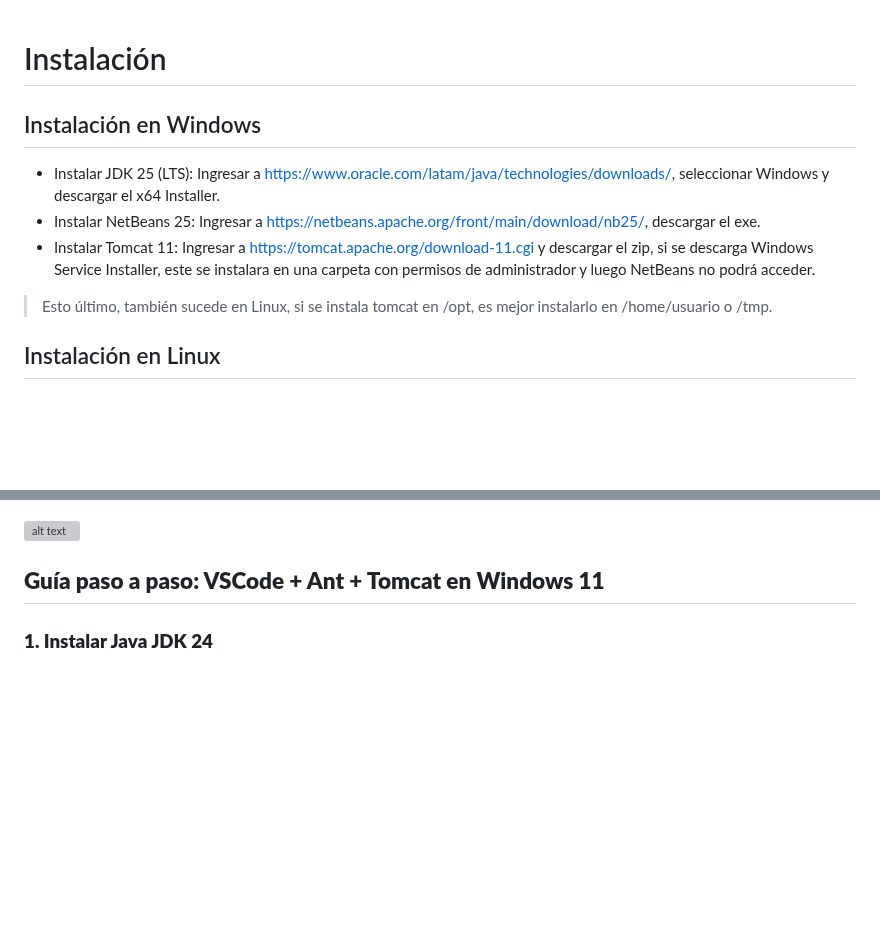
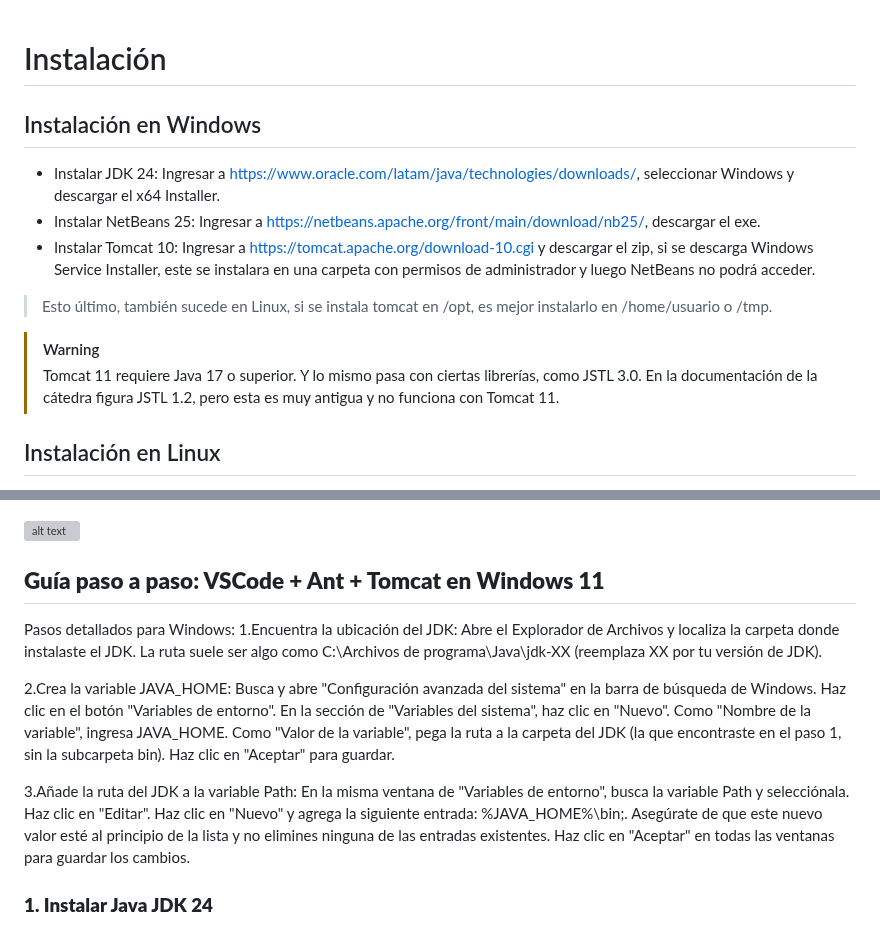
Before and after one commit to martinvarela206/BackEnd-3, a Markdown page: Docs/01 - Instalación de Java y Netbeans.md, 2 parts joined by grey strips. Rendered like a GitHub page; blank space fills up the shorter version; grey boxes are pictures that could not be loaded.

```diff
--- a/Docs/01 - Instalación de Java y Netbeans.md
+++ b/Docs/01 - Instalación de Java y Netbeans.md
@@ -1,14 +1,15 @@
 # Instalación
-
-
 
 ## Instalación en Windows
 
-- Instalar JDK 25 (LTS): Ingresar a <https://www.oracle.com/latam/java/technologies/downloads/>, seleccionar Windows y descargar el x64 Installer.
+- Instalar JDK 24: Ingresar a <https://www.oracle.com/latam/java/technologies/downloads/>, seleccionar Windows y descargar el x64 Installer.
 - Instalar NetBeans 25: Ingresar a <https://netbeans.apache.org/front/main/download/nb25/>, descargar el exe.
-- Instalar Tomcat 11: Ingresar a <https://tomcat.apache.org/download-11.cgi> y descargar el zip, si se descarga Windows Service Installer, este se instalara en una carpeta con permisos de administrador y luego NetBeans no podrá acceder.
+- Instalar Tomcat 10: Ingresar a <https://tomcat.apache.org/download-10.cgi> y descargar el zip, si se descarga Windows Service Installer, este se instalara en una carpeta con permisos de administrador y luego NetBeans no podrá acceder.
 
 > Esto último, también sucede en Linux, si se instala tomcat en /opt, es mejor instalarlo en /home/usuario o /tmp.
+
+> [!WARNING]
+> Tomcat 11 requiere Java 17 o superior. Y lo mismo pasa con ciertas librerías, como JSTL 3.0. En la documentación de la cátedra figura JSTL 1.2, pero esta es muy antigua y no funciona con Tomcat 11.
 
 ## Instalación en Linux
 
@@ -77,6 +78,26 @@ El usuario y contraseña se encuentra en `/tomcat/conf/users.xml`.
 ![alt text](<assets/configuracion de tomcat.png>)
 
 ## **Guía paso a paso: VSCode + Ant + Tomcat en Windows 11**
+
+Pasos detallados para Windows:
+1.Encuentra la ubicación del JDK:
+Abre el Explorador de Archivos y localiza la carpeta donde instalaste el JDK.
+La ruta suele ser algo como C:\Archivos de programa\Java\jdk-XX (reemplaza XX por tu versión de JDK).
+
+2.Crea la variable JAVA_HOME:
+Busca y abre "Configuración avanzada del sistema" en la barra de búsqueda de Windows.
+Haz clic en el botón "Variables de entorno".
+En la sección de "Variables del sistema", haz clic en "Nuevo".
+Como "Nombre de la variable", ingresa JAVA_HOME.
+Como "Valor de la variable", pega la ruta a la carpeta del JDK (la que encontraste en el paso 1, sin la subcarpeta bin).
+Haz clic en "Aceptar" para guardar.
+
+3.Añade la ruta del JDK a la variable Path:
+En la misma ventana de "Variables de entorno", busca la variable Path y selecciónala.
+Haz clic en "Editar".
+Haz clic en "Nuevo" y agrega la siguiente entrada: %JAVA_HOME%\bin;.
+Asegúrate de que este nuevo valor esté al principio de la lista y no elimines ninguna de las entradas existentes.
+Haz clic en "Aceptar" en todas las ventanas para guardar los cambios.
 
 ### **1. Instalar Java JDK 24**
 - Descarga el JDK desde [Oracle](https://www.oracle.com/java/technologies/downloads/) o [Adoptium](https://adoptium.net/).
```
Also changed, not shown: Docs/04 - Autenticación y Carrito.md (+9 -9 lines), Docs/Clase 05.md (+1 -1 lines).
